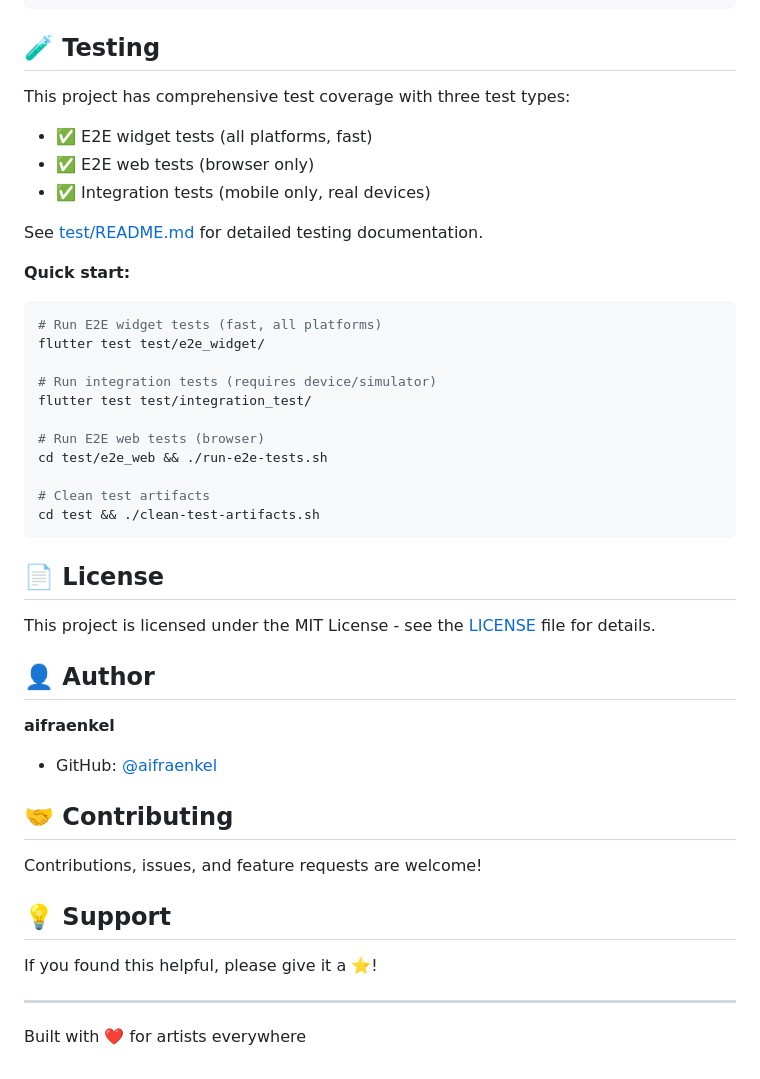
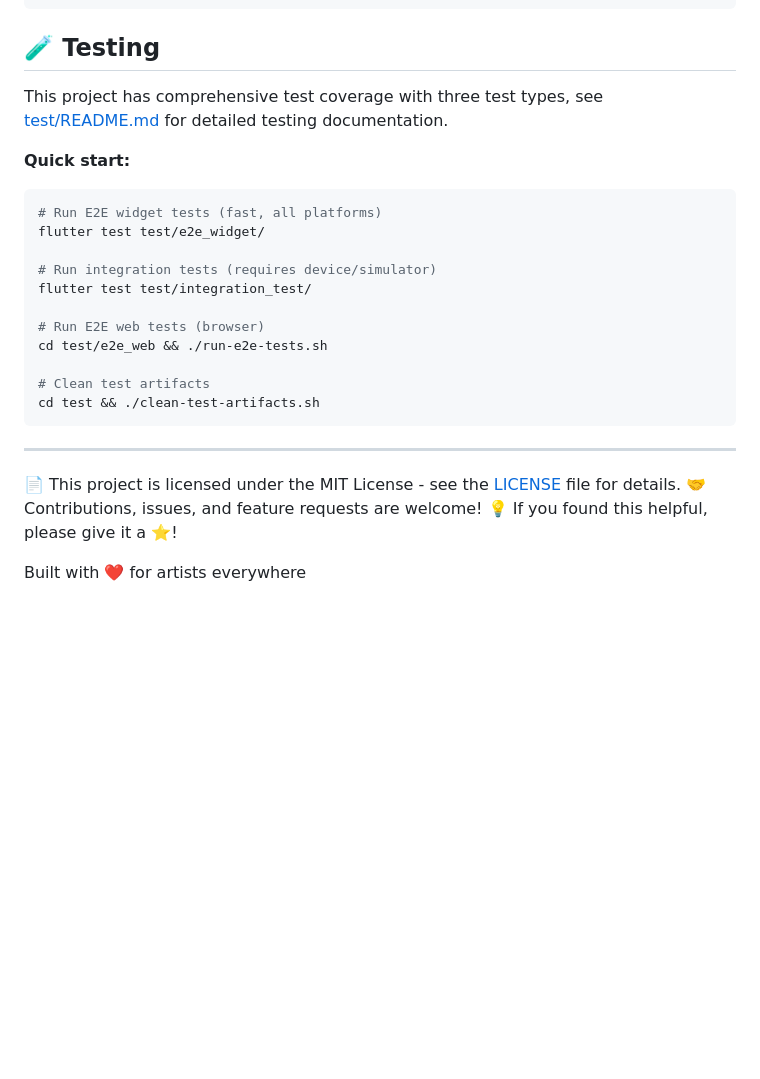
Before and after one commit to aifraenkel/artist_finance_manager, a Markdown page: README.md, the part around the change. GitHub-like rendering; blank space fills up the shorter version.

````diff
--- a/README.md
+++ b/README.md
@@ -245,13 +245,7 @@ flutter run -d chrome
 
 ## 🧪 Testing
 
-This project has comprehensive test coverage with three test types:
-
-- ✅ E2E widget tests (all platforms, fast)
-- ✅ E2E web tests (browser only)
-- ✅ Integration tests (mobile only, real devices)
-
-See [test/README.md](test/README.md) for detailed testing documentation.
+This project has comprehensive test coverage with three test types, see [test/README.md](test/README.md) for detailed testing documentation.
 
 **Quick start:**
 ```bash
@@ -267,24 +261,11 @@ cd test/e2e_web && ./run-e2e-tests.sh
 # Clean test artifacts
 cd test && ./clean-test-artifacts.sh
 ```
-
-## 📄 License
-
-This project is licensed under the MIT License - see the [LICENSE](LICENSE) file for details.
-
-## 👤 Author
-
-**aifraenkel**
-- GitHub: [@aifraenkel](https://github.com/aifraenkel)
-
-## 🤝 Contributing
-
-Contributions, issues, and feature requests are welcome!
-
-## 💡 Support
-
-If you found this helpful, please give it a ⭐️!
-
 ---
 
+📄 This project is licensed under the MIT License - see the [LICENSE](LICENSE) file for details.
+🤝 Contributions, issues, and feature requests are welcome!
+💡 If you found this helpful, please give it a ⭐️!
+
+
 Built with ❤️ for artists everywhere
````
